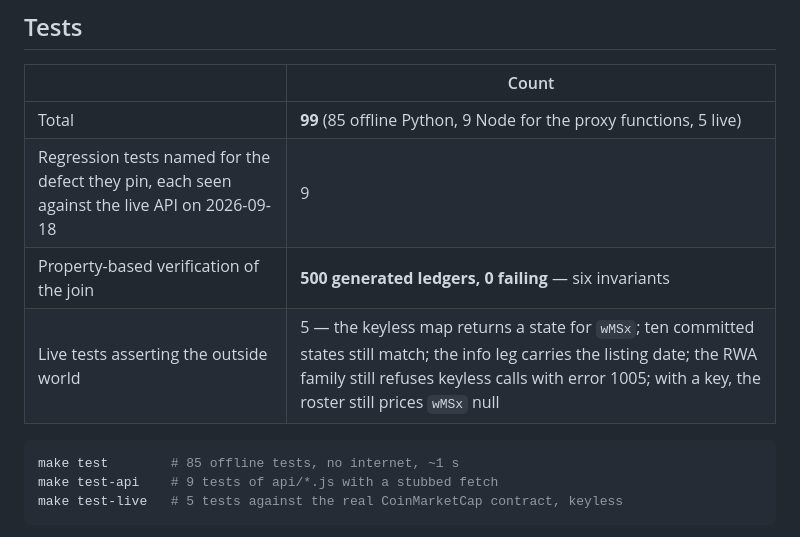
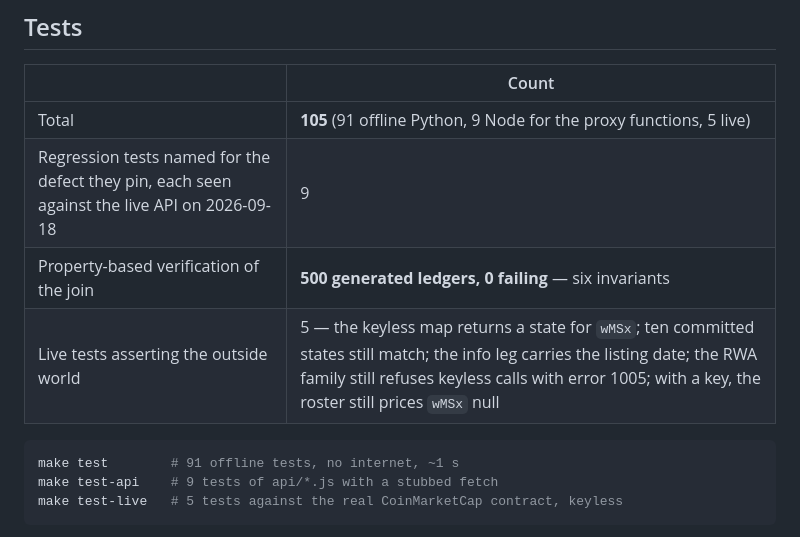
Before and after one commit to edycutjong/shelfware, a Markdown page: DEMO.md, the part around the change. GitHub-like rendering.

````diff
--- a/DEMO.md
+++ b/DEMO.md
@@ -187,13 +187,13 @@ CLI backs off (2, 4, 8, 16 s) when it does.
 
 | | Count |
 |---|---|
-| Total | **99** (85 offline Python, 9 Node for the proxy functions, 5 live) |
+| Total | **105** (91 offline Python, 9 Node for the proxy functions, 5 live) |
 | Regression tests named for the defect they pin, each seen against the live API on 2026-09-18 | 9 |
 | Property-based verification of the join | **500 generated ledgers, 0 failing** — six invariants |
 | Live tests asserting the outside world | 5 — the keyless map returns a state for `wMSx`; ten committed states still match; the info leg carries the listing date; the RWA family still refuses keyless calls with error 1005; with a key, the roster still prices `wMSx` null |
 
 ```bash
-make test        # 85 offline tests, no internet, ~1 s
+make test        # 91 offline tests, no internet, ~1 s
 make test-api    # 9 tests of api/*.js with a stubbed fetch
 make test-live   # 5 tests against the real CoinMarketCap contract, keyless
 ```
````
Also changed, not shown: JUDGE.md (+2 -2 lines), README.md (+2 -2 lines).
